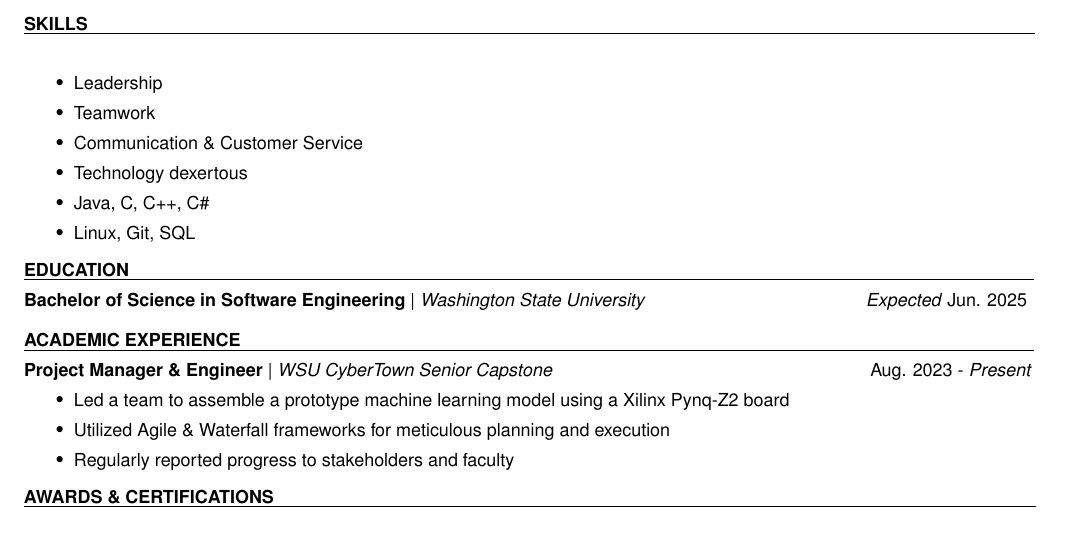
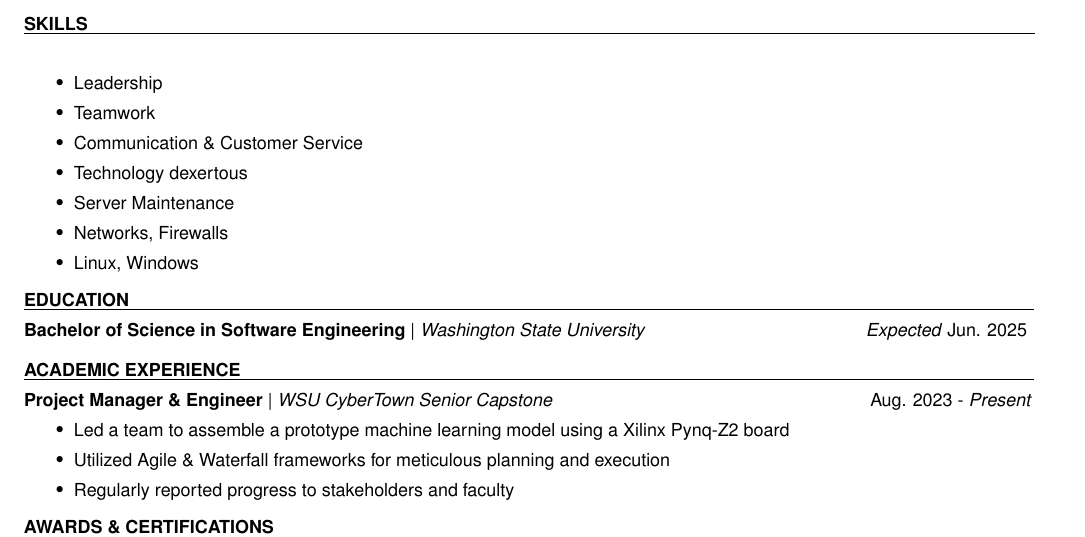
Before and after one commit to majdaltouzach/My-LaTex-Resume, a LaTeX CV (resume.tex, which reads subsections/skills.tex): part of the page, cut so that both start at the same text. Compiled offline with pdfLaTeX.

Commit message:
Updated my skills page

```diff
--- a/subsections/skills.tex
+++ b/subsections/skills.tex
@@ -4,6 +4,7 @@
     \item Teamwork
     \item Communication \& Customer Service
     \item Technology dexertous
-    \item Java, C, C++, C\#
-    \item Linux, Git, SQL
+    \item Server Maintenance
+    \item Networks, Firewalls
+    \item Linux, Windows
 \end{itemize}
```
Also changed, not shown: resume.pdf.
